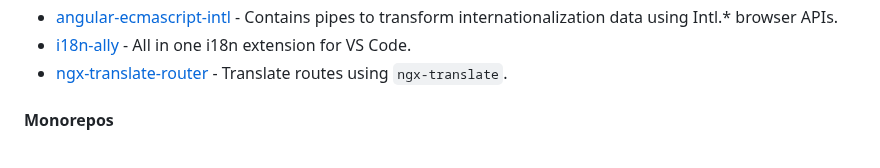
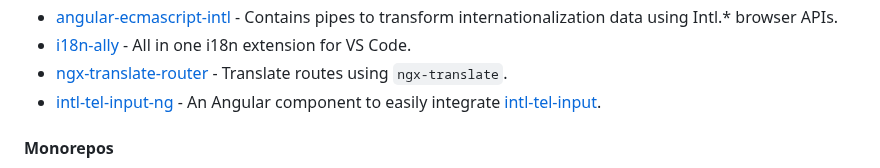
Before and after one commit to francomattar/awesome-git-angular, a Markdown page: README.md, the part around the change. Rendered like a GitHub page.

Commit message:
docs: add intl-tel-input-ng (#717)

```diff
--- a/README.md
+++ b/README.md
@@ -594,6 +594,7 @@ become an Angular expert.
 * [angular-ecmascript-intl](https://github.com/json-derulo/angular-ecmascript-intl) - Contains pipes to transform internationalization data using Intl.* browser APIs.
 * [i18n-ally](https://github.com/lokalise/i18n-ally) - All in one i18n extension for VS Code.
 * [ngx-translate-router](https://github.com/gilsdav/ngx-translate-router) - Translate routes using `ngx-translate`.
+* [intl-tel-input-ng](https://github.com/mpalourdio/intl-tel-input-ng) - An Angular component to easily integrate [intl-tel-input](https://github.com/jackocnr/intl-tel-input).
 
 #### Monorepos
 
```
